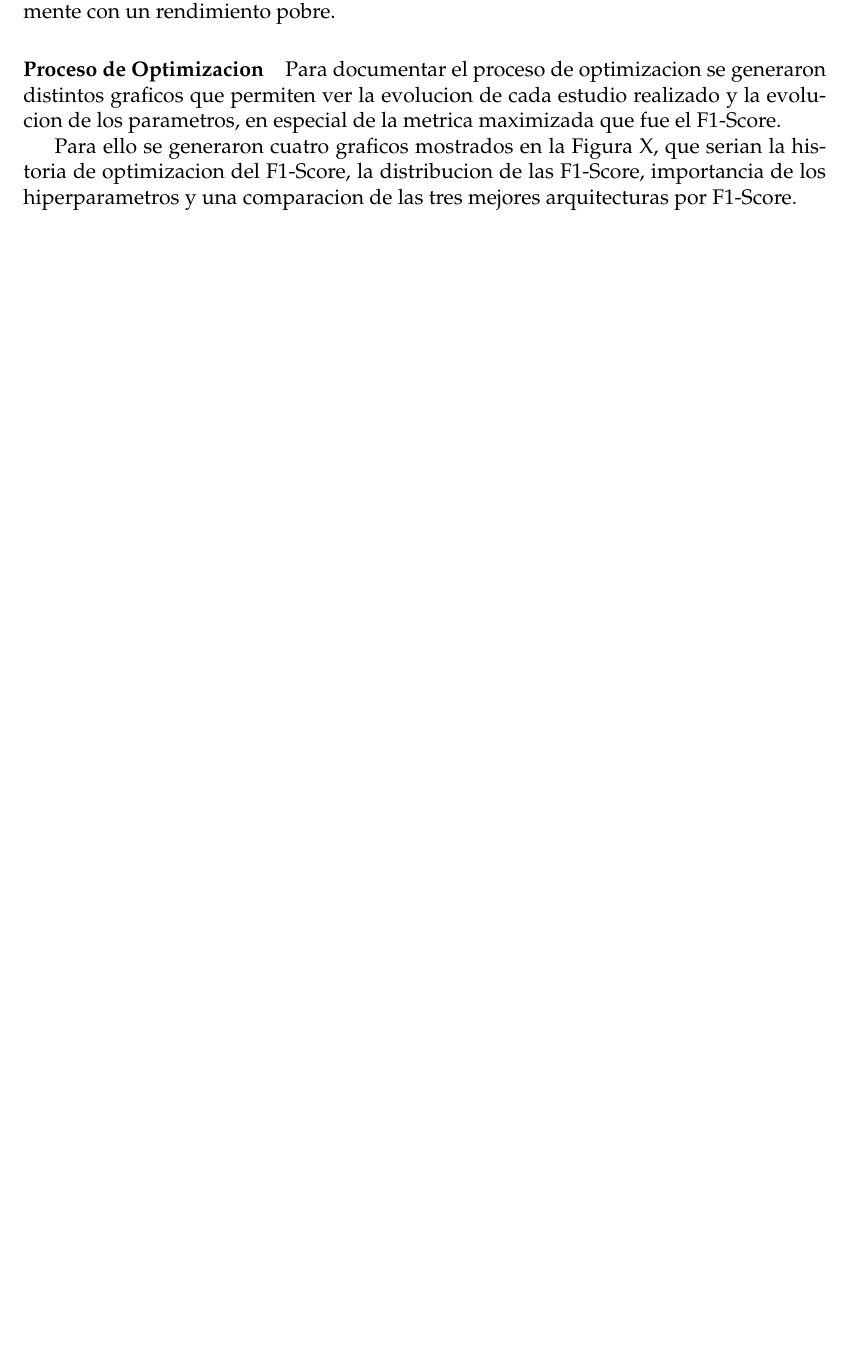
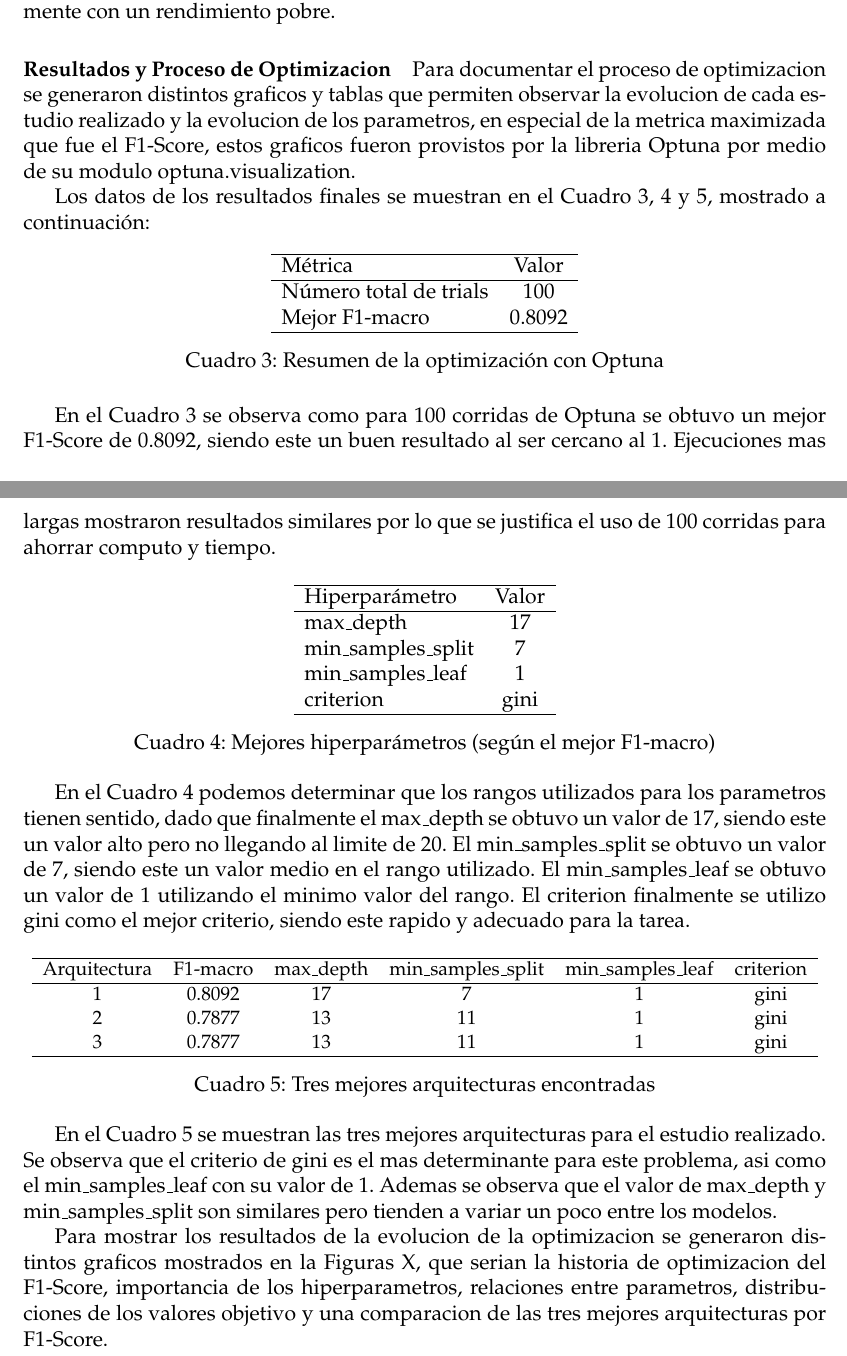
Before and after one commit to bojackhorseman0309/KDD99-TLP, a LaTeX document (TLP_2/implementation/docs/Analisis_TLP2.tex): part of page 5 of 5 before the commit and two parts of pages 5 and 6 of 6 after it, the two joined at a grey line, cut so that both start at the same text, the shorter picture padded with empty space. Compiled offline with pdfLaTeX.

Commit message:
Adding more documentation regarding part 1.2 and some misc fixes

```diff
--- a/TLP_2/implementation/docs/Analisis_TLP2.tex
+++ b/TLP_2/implementation/docs/Analisis_TLP2.tex
@@ -244,12 +244,82 @@ por lo que esta metrica permite dar importancia a todas las clases y no solo a a
 en este conjunto. Otras metricas como el accuracy podrian creer que es un buen modelo para cierto tipo de ataques
 pero podria estar sesgado y otras clases podrian no ser detectadas correctamente con un rendimiento pobre.
 
-\paragraph{Proceso de Optimizacion}
+\paragraph{Resultados y Proceso de Optimizacion}
 
-Para documentar el proceso de optimizacion se generaron distintos graficos que permiten ver la evolucion de cada estudio
-realizado y la evolucion de los parametros, en especial de la metrica maximizada que fue el F1-Score.
+Para documentar el proceso de optimizacion se generaron distintos graficos y tablas que permiten observar la evolucion de cada estudio
+realizado y la evolucion de los parametros, en especial de la metrica maximizada que fue el F1-Score, estos
+graficos fueron provistos por la libreria Optuna por medio de su modulo optuna.visualization.
 
-Para ello se generaron cuatro graficos mostrados en la Figura X, que serian la historia de optimizacion del F1-Score,
-la distribucion de las F1-Score, importancia de los hiperparametros y una comparacion de las tres mejores arquitecturas por F1-Score.
+Los datos de los resultados finales se muestran en el Cuadro 3, 4 y 5, mostrado a continuación:
+
+\begin{table}[htbp]
+  \centering
+  \begin{tabular}{l c}
+    \hline
+    Métrica & Valor \\
+    \hline
+    Número total de trials & 100 \\
+    Mejor F1-macro & 0.8092 \\
+    \hline
+  \end{tabular}
+  \caption{Resumen de la optimización con Optuna}
+  \label{tab:optuna_resumen}
+\end{table}
+
+En el Cuadro 3 se observa como para 100 corridas de Optuna se obtuvo un mejor F1-Score de 0.8092,
+siendo este un buen resultado al ser cercano al 1. Ejecuciones mas largas mostraron resultados similares
+por lo que se justifica el uso de 100 corridas para ahorrar computo y tiempo.
+
+\begin{table}[htbp]
+  \centering
+  \begin{tabular}{l c}
+    \hline
+    Hiperparámetro & Valor \\
+    \hline
+    max\_depth & 17 \\
+    min\_samples\_split & 7 \\
+    min\_samples\_leaf & 1 \\
+    criterion & gini \\
+    \hline
+  \end{tabular}
+  \caption{Mejores hiperparámetros (según el mejor F1-macro)}
+  \label{tab:optuna_mejores_hparams}
+\end{table}
+
+En el Cuadro 4 podemos determinar que los rangos utilizados para los parametros tienen sentido,
+dado que finalmente el max_depth se obtuvo un valor de 17, siendo este un valor alto pero no llegando al limite de 20.
+El min_samples_split se obtuvo un valor de 7, siendo este un valor medio en el rango utilizado.
+El min_samples_leaf se obtuvo un valor de 1 utilizando el minimo valor del rango.
+El criterion finalmente se utilizo gini como el mejor criterio, siendo este rapido y adecuado para la tarea.
+
+\begin{table}[htbp]
+  \centering
+  \small
+  \begin{tabular}{c c c c c c}
+    \hline
+    Arquitectura & F1-macro & max\_depth & min\_samples\_split & min\_samples\_leaf & criterion \\
+    \hline
+    1 & 0.8092 & 17 & 7  & 1 & gini \\
+    2 & 0.7877 & 13 & 11 & 1 & gini \\
+    3 & 0.7877 & 13 & 11 & 1 & gini \\
+    \hline
+  \end{tabular}
+  \caption{Tres mejores arquitecturas encontradas}
+  \label{tab:optuna_top3}
+\end{table}
+
+En el Cuadro 5 se muestran las tres mejores arquitecturas para el estudio realizado. Se observa que el criterio de
+gini es el mas determinante para este problema, asi como el min_samples_leaf con su valor de 1. Ademas se observa que el
+valor de max_depth y min_samples_split son similares pero tienden a variar un poco entre los modelos.
+
+Para mostrar los resultados de la evolucion de la optimizacion se generaron distintos graficos mostrados en la Figuras X,
+que serian la historia de optimizacion del F1-Score, importancia de los hiperparametros,
+relaciones entre parametros, distribuciones de los valores objetivo y una comparacion de las tres mejores arquitecturas por F1-Score.
+
+% \begin{figure}[htpb]
+%   \centering
+%   \includegraphics[width=0.4\textwidth]{img/Optimization}
+%   \caption{Histograma para el campo `duration', `src_bytes' y `dst_bytes'}\label{fig:figure}
+% \end{figure}
 
 \end{document}
```
Also changed, not shown: TLP_2/implementation/docs/Analisis_TLP2.pdf, TLP_2/implementation/img/EDFDecisionTree.png (added), TLP_2/implementation/img/HyperparameterImportance.png (added), TLP_2/implementation/img/OptimizationHistory.png (added), TLP_2/implementation/img/ParallelDecisionTree.png (added), TLP_2/implementation/img/SliceDecisionTree.png (added), TLP_2/implementation/img/ThreeBestDecisionTree.png (added), TLP_2/implementation/img/optimizacion_decision_tree.png (deleted), 7 other files.
